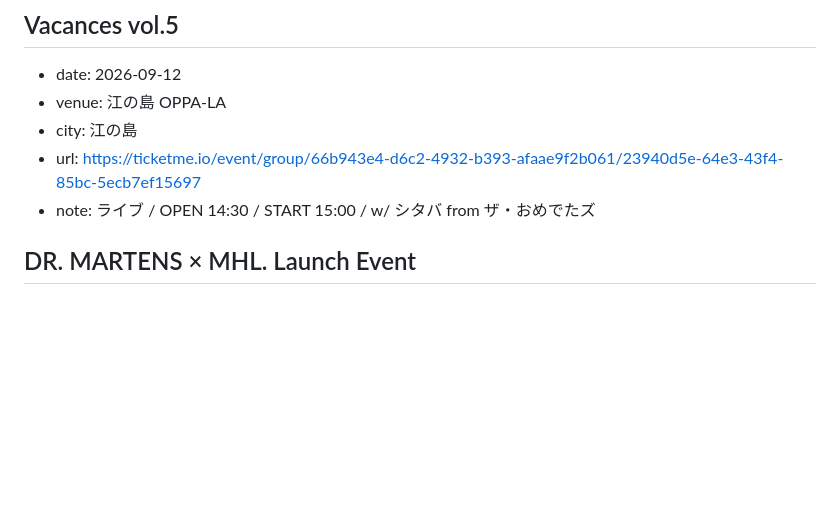
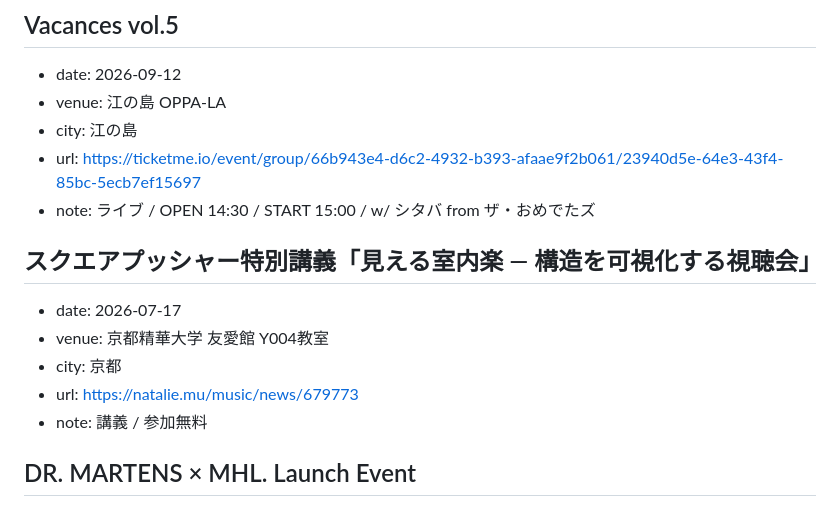
Before and after one commit to Arimuri/ITBS-site, a Markdown page: src/data/schedule.md, the part around the change. Drawn GitHub-style; blank space fills up the shorter version.

Commit message:
schedule: add スクエアプッシャー特別講義 at 京都精華大学

```diff
--- a/src/data/schedule.md
+++ b/src/data/schedule.md
@@ -18,6 +18,13 @@
 - city: 江の島
 - url: https://ticketme.io/event/group/66b943e4-d6c2-4932-b393-afaae9f2b061/23940d5e-64e3-43f4-85bc-5ecb7ef15697
 - note: ライブ / OPEN 14:30 / START 15:00 / w/ シタバ from ザ・おめでたズ
+
+## スクエアプッシャー特別講義「見える室内楽 ― 構造を可視化する視聴会」
+- date: 2026-07-17
+- venue: 京都精華大学 友愛館 Y004教室
+- city: 京都
+- url: https://natalie.mu/music/news/679773
+- note: 講義 / 参加無料
 
 ## DR. MARTENS × MHL. Launch Event
 - date: 2026-07-16
```
